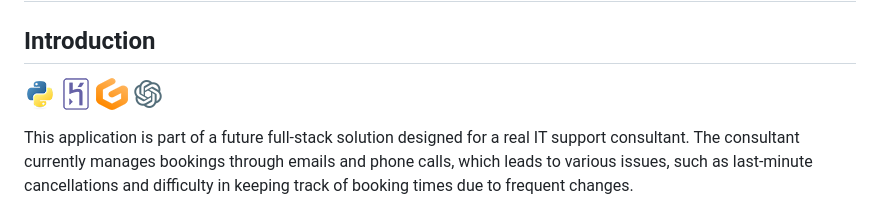
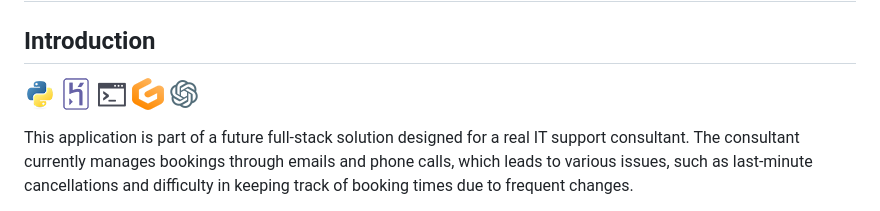
Before and after one commit to SasanTazayoni/Appointment-scheduling-system-CI-PP3, a Markdown page: README.md, the part around one of its changes. Rendered like a GitHub page; pictures changed too: tech/shell.png (added).

Commit message:
Add Shell to tech stack in README

```diff
--- a/README.md
+++ b/README.md
@@ -2,7 +2,7 @@
 
 ## Introduction
 
-![HTML](tech/python.png) ![CSS](tech/heroku.png) ![Gitpod](tech/gitpod.png) ![ChatGPT](tech/chatgpt.png)
+![Python](tech/python.png) ![Heroku](tech/heroku.png) ![Shell](tech/shell.png) ![Gitpod](tech/gitpod.png) ![ChatGPT](tech/chatgpt.png)
 
 This application is part of a future full-stack solution designed for a real IT support consultant. The consultant currently manages bookings through emails and phone calls, which leads to various issues, such as last-minute cancellations and difficulty in keeping track of booking times due to frequent changes.
 
```
Also changed, not shown: other parts of README.md (+0 -15 lines).
